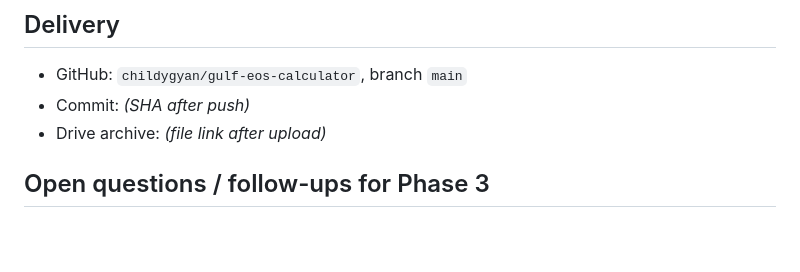
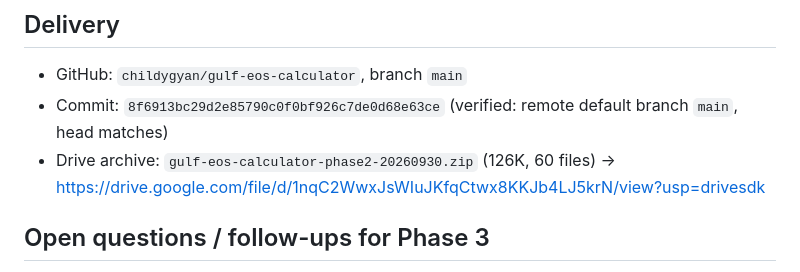
Before and after one commit to childygyan/gulf-eos-calculator, a Markdown page: docs/PHASE2-REPORT.md, the part around the change. GitHub-like rendering; blank space fills up the shorter version.

Commit message:
Phase 2 report: commit SHA + Drive file id

```diff
--- a/docs/PHASE2-REPORT.md
+++ b/docs/PHASE2-REPORT.md
@@ -53,8 +53,8 @@
 
 ## Delivery
 - GitHub: `childygyan/gulf-eos-calculator`, branch `main`
-- Commit: _(SHA after push)_
-- Drive archive: _(file link after upload)_
+- Commit: `8f6913bc29d2e85790c0f0bf926c7de0d68e63ce` (verified: remote default branch `main`, head matches)
+- Drive archive: `gulf-eos-calculator-phase2-20260930.zip` (126K, 60 files) → https://drive.google.com/file/d/1nqC2WwxJsWIuJKfqCtwx8KKJb4LJ5krN/view?usp=drivesdk
 
 ## Open questions / follow-ups for Phase 3
 1. Oman split-date ambiguity (effective date vs contract-conclusion date) — modeled on effective-date; flag to Firoz's legal reviewers.
```
